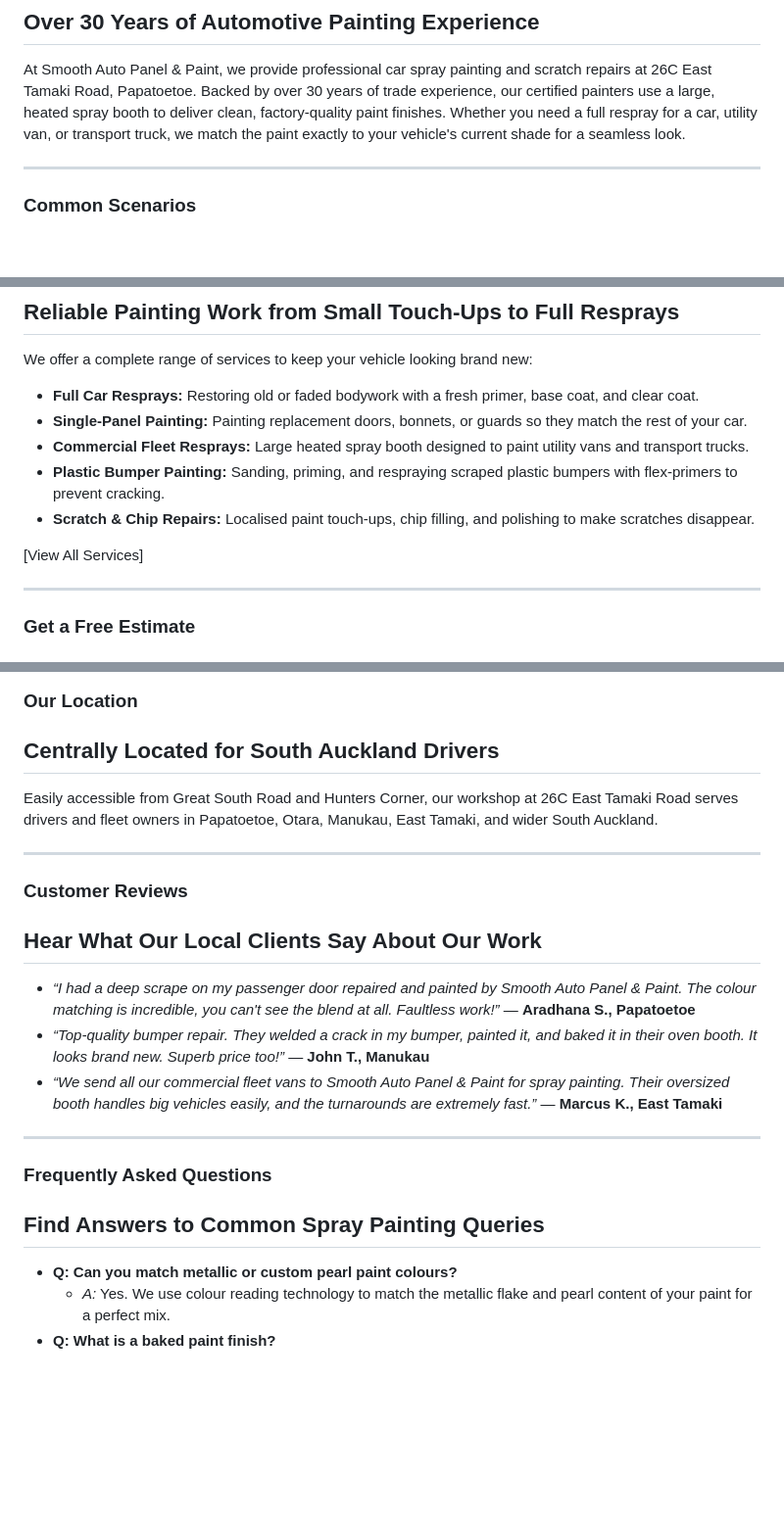
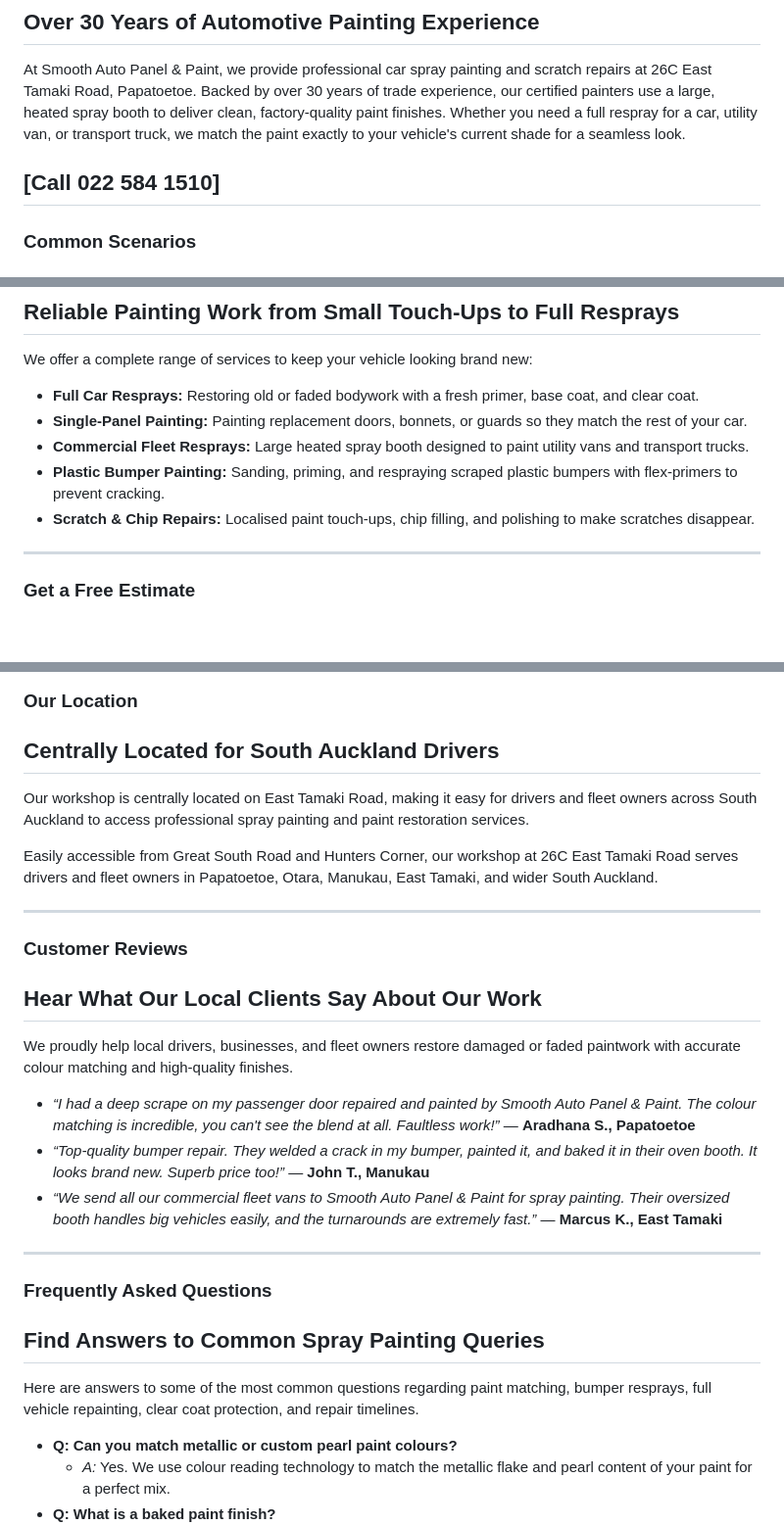
Before and after one commit to seodn/webcontent, a Markdown page: smooth-auto-panel-paint/spray-painting.md, 3 parts joined by grey strips. Shown at 98% size. GitHub-like rendering; blank space fills up the shorter version.

```diff
--- a/smooth-auto-panel-paint/spray-painting.md
+++ b/smooth-auto-panel-paint/spray-painting.md
@@ -27,6 +27,7 @@ At Smooth Auto Panel & Paint, we restore passenger cars, work vans, and commerci
 ## Over 30 Years of Automotive Painting Experience
 At Smooth Auto Panel & Paint, we provide professional car spray painting and scratch repairs at 26C East Tamaki Road, Papatoetoe. Backed by over 30 years of trade experience, our certified painters use a large, heated spray booth to deliver clean, factory-quality paint finishes. Whether you need a full respray for a car, utility van, or transport truck, we match the paint exactly to your vehicle's current shade for a seamless look.
 
+[Call 022 584 1510]
 ---
 
 ### Common Scenarios
@@ -48,7 +49,6 @@ We offer a complete range of services to keep your vehicle looking brand new:
 *   **Plastic Bumper Painting:** Sanding, priming, and respraying scraped plastic bumpers with flex-primers to prevent cracking.
 *   **Scratch & Chip Repairs:** Localised paint touch-ups, chip filling, and polishing to make scratches disappear.
 
-[View All Services]
 
 ---
 
@@ -122,12 +123,15 @@ Smooth Auto Panel & Paint operates to strict MTA trade standards. We use premium
 
 ### Our Location
 ## Centrally Located for South Auckland Drivers
+Our workshop is centrally located on East Tamaki Road, making it easy for drivers and fleet owners across South Auckland to access professional spray painting and paint restoration services.
+
 Easily accessible from Great South Road and Hunters Corner, our workshop at 26C East Tamaki Road serves drivers and fleet owners in Papatoetoe, Otara, Manukau, East Tamaki, and wider South Auckland.
 
 ---
 
 ### Customer Reviews
 ## Hear What Our Local Clients Say About Our Work
+We proudly help local drivers, businesses, and fleet owners restore damaged or faded paintwork with accurate colour matching and high-quality finishes.
 *   *“I had a deep scrape on my passenger door repaired and painted by Smooth Auto Panel & Paint. The colour matching is incredible, you can't see the blend at all. Faultless work!”* — **Aradhana S., Papatoetoe**
 *   *“Top-quality bumper repair. They welded a crack in my bumper, painted it, and baked it in their oven booth. It looks brand new. Superb price too!”* — **John T., Manukau**
 *   *“We send all our commercial fleet vans to Smooth Auto Panel & Paint for spray painting. Their oversized booth handles big vehicles easily, and the turnarounds are extremely fast.”* — **Marcus K., East Tamaki**
@@ -136,6 +140,7 @@ Easily accessible from Great South Road and Hunters Corner, our workshop at 26C
 
 ### Frequently Asked Questions
 ## Find Answers to Common Spray Painting Queries
+Here are answers to some of the most common questions regarding paint matching, bumper resprays, full vehicle repainting, clear coat protection, and repair timelines.
 *   **Q: Can you match metallic or custom pearl paint colours?**
     *   *A:* Yes. We use colour reading technology to match the metallic flake and pearl content of your paint for a perfect mix.
 *   **Q: What is a baked paint finish?**
```
Also changed, not shown: other parts of smooth-auto-panel-paint/spray-painting.md (+1 -0 lines).
